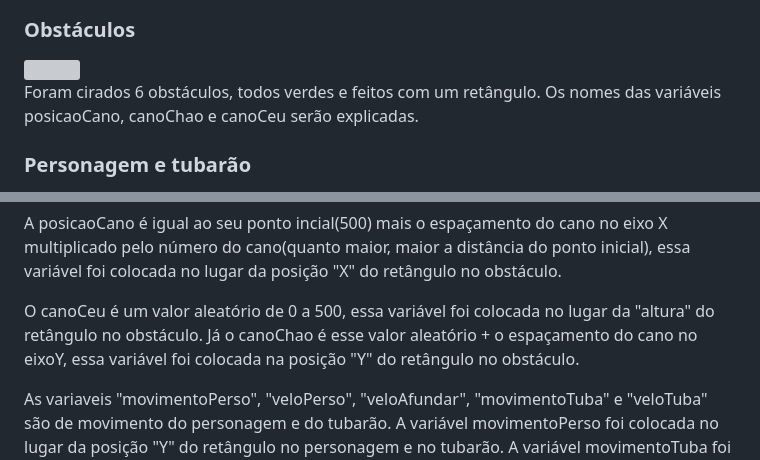
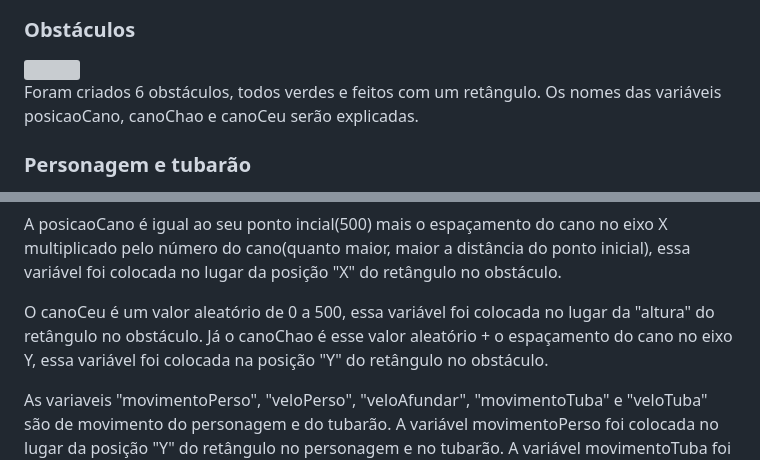
Before and after one commit to CauaSilva28/jogo-tubarao-canvas, a Markdown page: README.md, 2 parts joined by grey strips. GitHub-like rendering; grey boxes are pictures that could not be loaded.

Commit message:
Arrumando palavras erradas

```diff
--- a/README.md
+++ b/README.md
@@ -22,7 +22,7 @@
 ### Obstáculos
 <img src='img/obstaculos.jpg' />
 
-<p>Foram cirados 6 obstáculos, todos verdes e feitos com um retângulo. Os nomes das variáveis posicaoCano, canoChao e canoCeu serão explicadas.</p>
+<p>Foram criados 6 obstáculos, todos verdes e feitos com um retângulo. Os nomes das variáveis posicaoCano, canoChao e canoCeu serão explicadas.</p>
 
 ### Personagem e tubarão
 <img src='img/personagens.jpg' />
@@ -55,7 +55,7 @@
 
 <p>A posicaoCano é igual ao seu ponto incial(500) mais o espaçamento do cano no eixo X multiplicado pelo número do cano(quanto maior, maior a distância do ponto inicial), essa variável foi colocada no lugar da posição "X" do retângulo no obstáculo.</p>
 
-<p>O canoCeu é um valor aleatório de 0 a 500, essa variável foi colocada no lugar da "altura" do retângulo no obstáculo. Já o canoChao é esse valor aleatório + o espaçamento do cano no eixoY, essa variável foi colocada na posição "Y" do retângulo no obstáculo.</p>
+<p>O canoCeu é um valor aleatório de 0 a 500, essa variável foi colocada no lugar da "altura" do retângulo no obstáculo. Já o canoChao é esse valor aleatório + o espaçamento do cano no eixo Y, essa variável foi colocada na posição "Y" do retângulo no obstáculo.</p>
 
 <p>As variaveis "movimentoPerso", "veloPerso", "veloAfundar", "movimentoTuba" e "veloTuba" são de movimento do personagem e do tubarão. A variável movimentoPerso foi colocada no lugar da posição "Y" do retângulo no personagem e no tubarão. A variável movimentoTuba foi colocada no lugar da posição "X" do retângulo no tubarão. As variáveis de velocidade são apenas para adicionar nas variáveis de movimento.</p>
 
```
